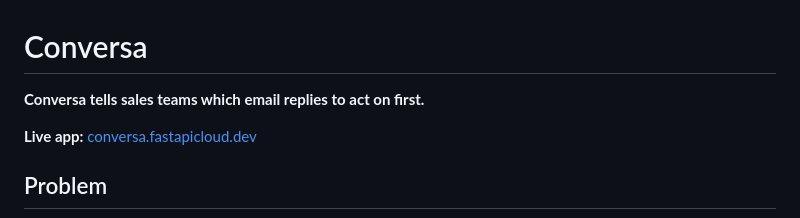
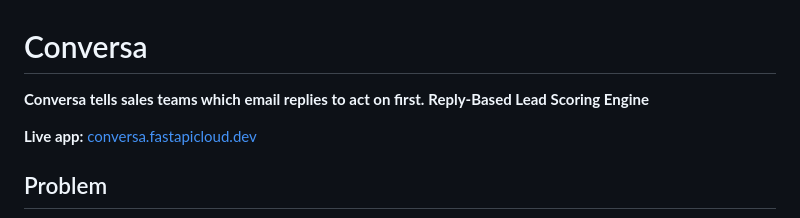
Before and after one commit to kartikrana05/Conversa, a Markdown page: README.md, the part around the change. Rendered like a GitHub page.

```diff
--- a/README.md
+++ b/README.md
@@ -1,6 +1,8 @@
 # Conversa
 
 **Conversa tells sales teams which email replies to act on first.**
+**Reply-Based Lead Scoring Engine**
+
 
 **Live app:** [conversa.fastapicloud.dev](https://conversa.fastapicloud.dev/)
 
```
